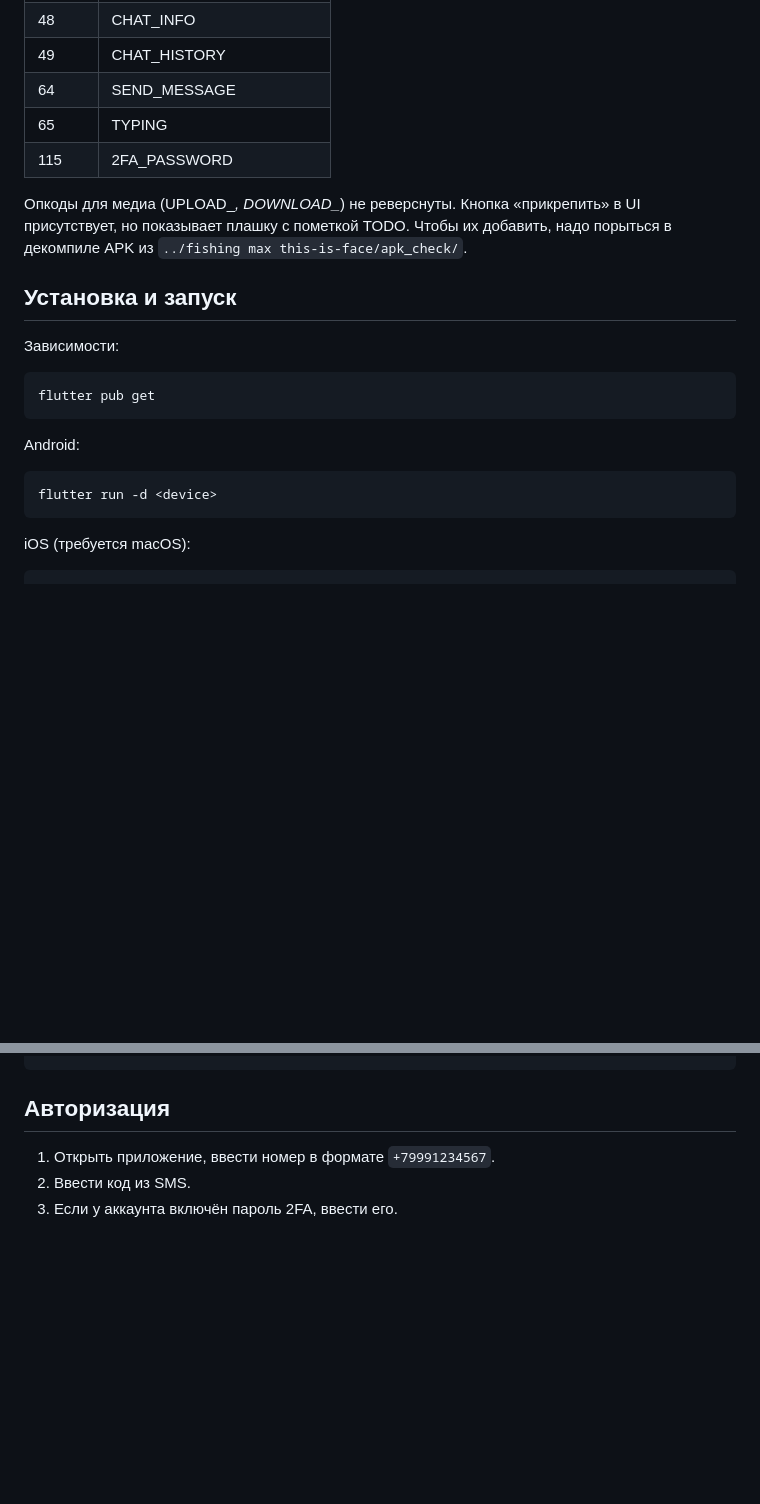
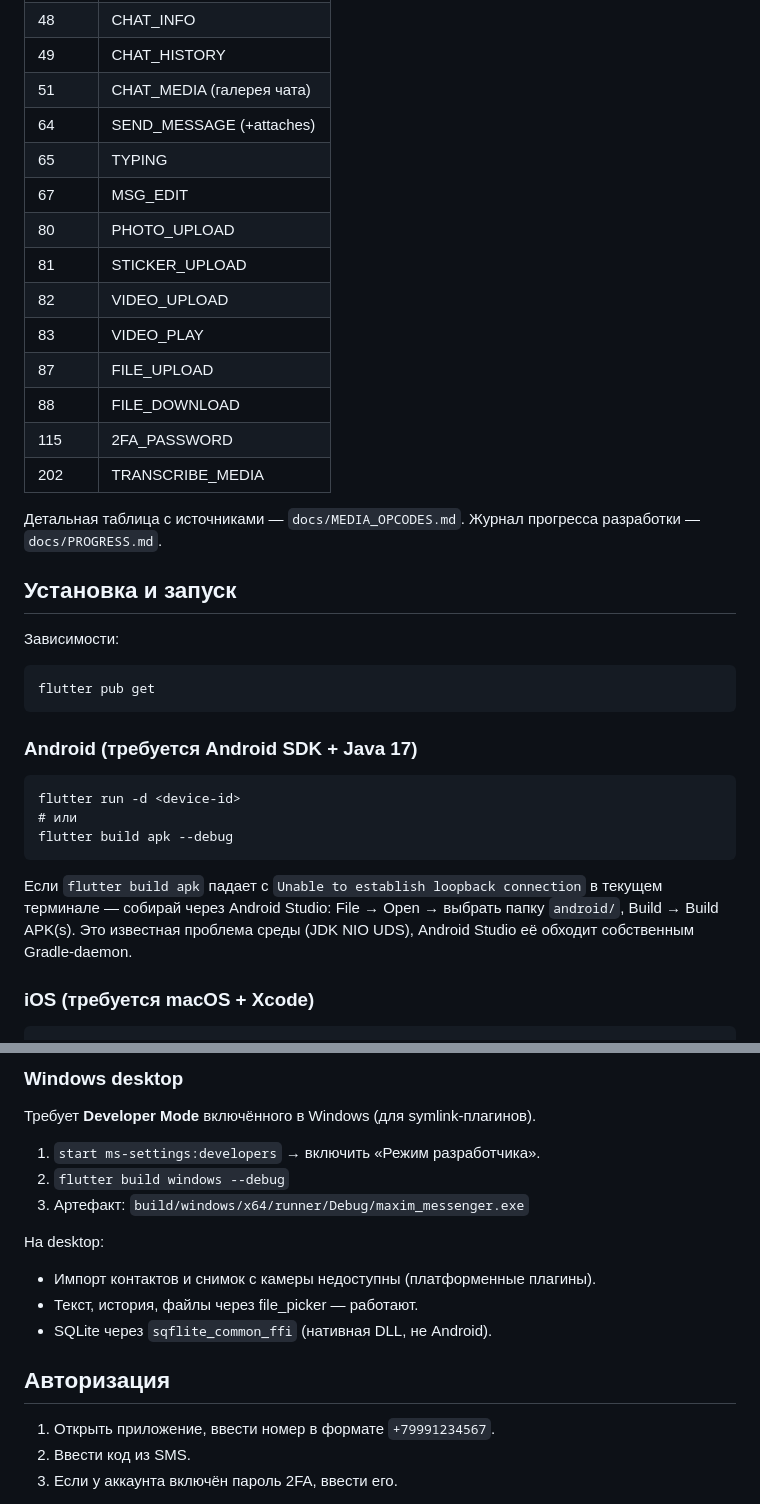
Before and after one commit to sansmaster1982/maxim-messenger, a Markdown page: README.md, 2 parts joined by grey strips. Drawn GitHub-style; blank space fills up the shorter version.

Commit message:
docs: расширить README + закрепить хеш Phase 3 в PROGRESS.md
- README: полная таблица известных опкодов (с медиа),
  раздел установки для Android/iOS/Windows desktop с инструкцией по
  обходу обоих известных environment-блокеров.
- PROGRESS.md: подставлен реальный коммит Phase 3 (531f62f).

Co-Authored-By: Claude Opus 4.7 (1M context) <noreply@anthropic.com>

````diff
--- a/README.md
+++ b/README.md
@@ -58,13 +58,21 @@ lib/
 | 46    | CONTACT_INFO_BY_PHONE       |
 | 48    | CHAT_INFO                   |
 | 49    | CHAT_HISTORY                |
-| 64    | SEND_MESSAGE                |
+| 51    | CHAT_MEDIA (галерея чата)   |
+| 64    | SEND_MESSAGE (+attaches)    |
 | 65    | TYPING                      |
+| 67    | MSG_EDIT                    |
+| 80    | PHOTO_UPLOAD                |
+| 81    | STICKER_UPLOAD              |
+| 82    | VIDEO_UPLOAD                |
+| 83    | VIDEO_PLAY                  |
+| 87    | FILE_UPLOAD                 |
+| 88    | FILE_DOWNLOAD               |
 | 115   | 2FA_PASSWORD                |
+| 202   | TRANSCRIBE_MEDIA            |
 
-Опкоды для медиа (UPLOAD_*, DOWNLOAD_*) не реверснуты. Кнопка «прикрепить»
-в UI присутствует, но показывает плашку с пометкой TODO. Чтобы их добавить,
-надо порыться в декомпиле APK из `../fishing max this-is-face/apk_check/`.
+Детальная таблица с источниками — `docs/MEDIA_OPCODES.md`. Журнал
+прогресса разработки — `docs/PROGRESS.md`.
 
 ## Установка и запуск
 
@@ -73,11 +81,20 @@ lib/
 flutter pub get
 ```
 
-Android:
+### Android (требуется Android SDK + Java 17)
+
 ```
-flutter run -d <device>
+flutter run -d <device-id>
+# или
+flutter build apk --debug
 ```
 
-iOS (требуется macOS):
+Если `flutter build apk` падает с `Unable to establish loopback connection`
+в текущем терминале — собирай через Android Studio: File → Open → выбрать
+папку `android/`, Build → Build APK(s). Это известная проблема среды
+(JDK NIO UDS), Android Studio её обходит собственным Gradle-daemon.
+
+### iOS (требуется macOS + Xcode)
+
 ```
 cd ios && pod install && cd ..
@@ -85,4 +102,17 @@ flutter run -d <device>
 ```
+
+### Windows desktop
+
+Требует **Developer Mode** включённого в Windows (для symlink-плагинов).
+
+1. `start ms-settings:developers` → включить «Режим разработчика».
+2. `flutter build windows --debug`
+3. Артефакт: `build/windows/x64/runner/Debug/maxim_messenger.exe`
+
+На desktop:
+- Импорт контактов и снимок с камеры недоступны (платформенные плагины).
+- Текст, история, файлы через file_picker — работают.
+- SQLite через `sqflite_common_ffi` (нативная DLL, не Android).
 
 ## Авторизация
 
````
Also changed, not shown: other parts of README.md (+1 -1 lines), docs/PROGRESS.md (+1 -1 lines).
